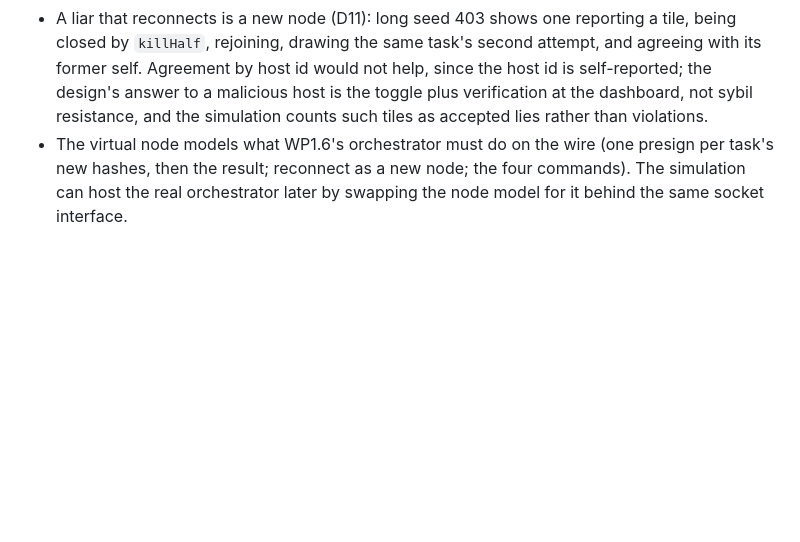
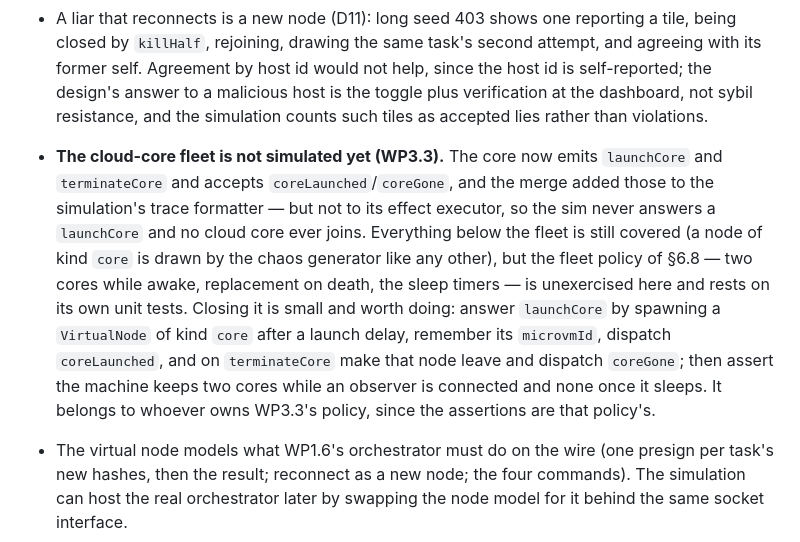
Before and after one commit to t3spe/tabframe, a Markdown page: docs/implementation/wp-1.9-churn-sim.md, the part around the change. Drawn GitHub-style; blank space fills up the shorter version.

Commit message:
M1/WP1.9 sim: record the unsimulated cloud-core fleet as an open gap
Co-Authored-By: Claude <noreply@anthropic.com>

```diff
--- a/docs/implementation/wp-1.9-churn-sim.md
+++ b/docs/implementation/wp-1.9-churn-sim.md
@@ -246,6 +246,18 @@ a close.
   former self. Agreement by host id would not help, since the host id is self-reported; the
   design's answer to a malicious host is the toggle plus verification at the dashboard, not sybil
   resistance, and the simulation counts such tiles as accepted lies rather than violations.
+- **The cloud-core fleet is not simulated yet (WP3.3).** The core now emits `launchCore` and
+  `terminateCore` and accepts `coreLaunched`/`coreGone`, and the merge added those to the
+  simulation's trace formatter — but not to its effect executor, so the sim never answers a
+  `launchCore` and no cloud core ever joins. Everything below the fleet is still covered (a node
+  of kind `core` is drawn by the chaos generator like any other), but the fleet policy of §6.8
+  — two cores while awake, replacement on death, the sleep timers — is unexercised here and rests
+  on its own unit tests. Closing it is small and worth doing: answer `launchCore` by spawning a
+  `VirtualNode` of kind `core` after a launch delay, remember its `microvmId`, dispatch
+  `coreLaunched`, and on `terminateCore` make that node leave and dispatch `coreGone`; then assert
+  the machine keeps two cores while an observer is connected and none once it sleeps. It belongs
+  to whoever owns WP3.3's policy, since the assertions are that policy's.
+
 - The virtual node models what WP1.6's orchestrator must do on the wire (one presign per task's
   new hashes, then the result; reconnect as a new node; the four commands). The simulation can host
   the real orchestrator later by swapping the node model for it behind the same socket interface.
```
